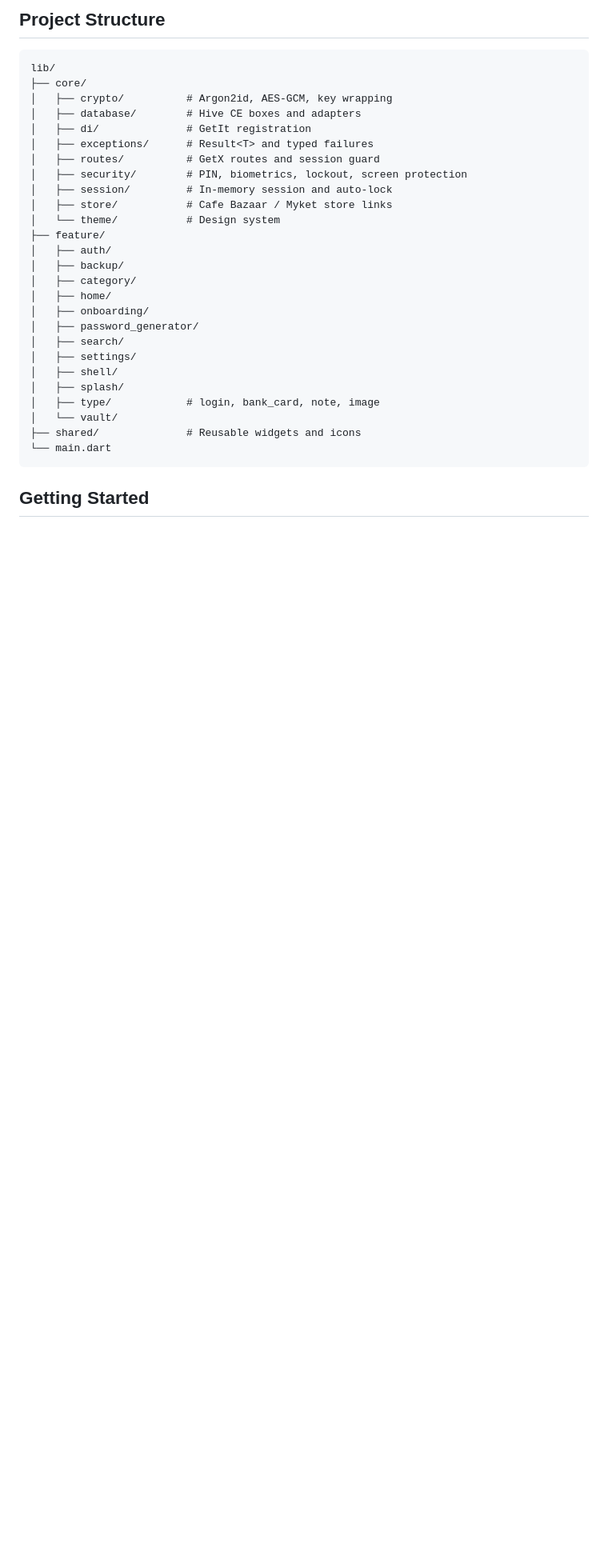
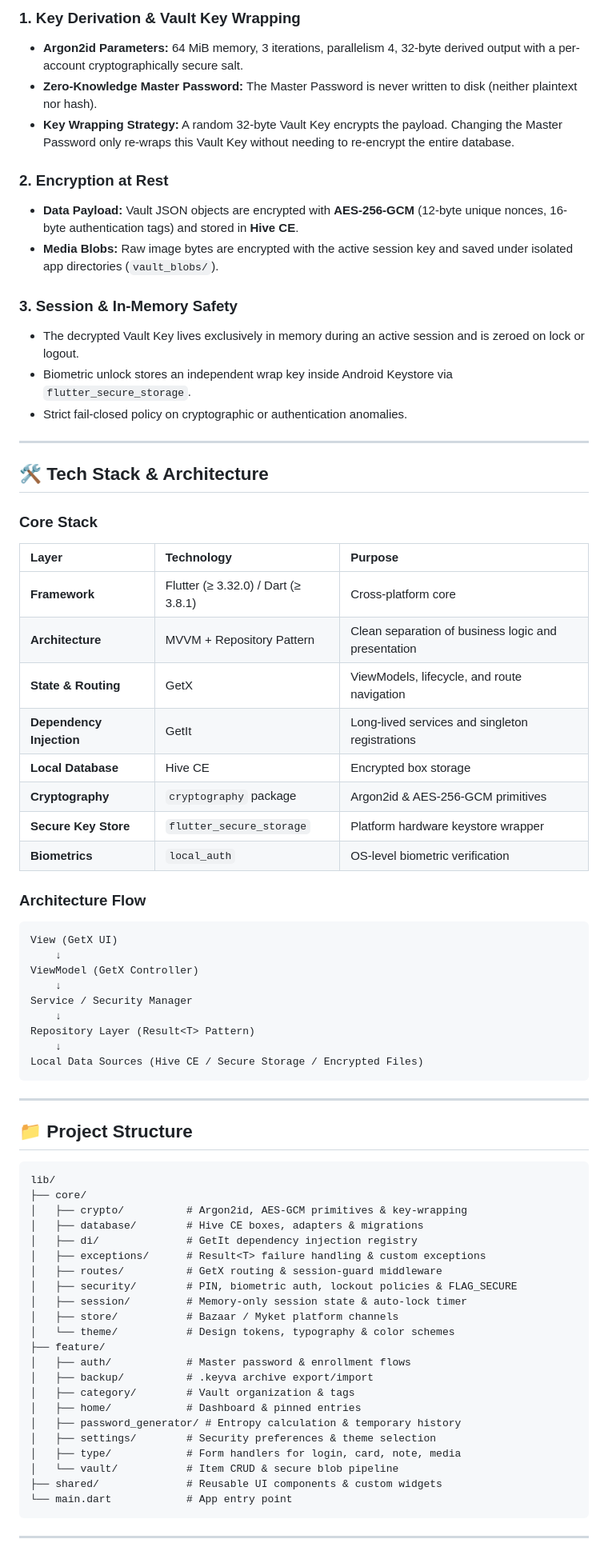
Before and after one commit to javadHeidary/keyva, a Markdown page: README.md, the part around one of its changes. Shown at 80% size. Drawn GitHub-style; blank space fills up the shorter version.

````diff
--- a/README.md
+++ b/README.md
@@ -102,34 +69,76 @@ Security primitives live in `lib/core/crypto` and `lib/core/security`. Session a
 
-## Project Structure
+
+### 1. Key Derivation & Vault Key Wrapping
+- **Argon2id Parameters:** 64 MiB memory, 3 iterations, parallelism 4, 32-byte derived output with a per-account cryptographically secure salt.
+- **Zero-Knowledge Master Password:** The Master Password is never written to disk (neither plaintext nor hash).
+- **Key Wrapping Strategy:** A random 32-byte Vault Key encrypts the payload. Changing the Master Password only re-wraps this Vault Key without needing to re-encrypt the entire database.
+
+### 2. Encryption at Rest
+- **Data Payload:** Vault JSON objects are encrypted with **AES-256-GCM** (12-byte unique nonces, 16-byte authentication tags) and stored in **Hive CE**.
+- **Media Blobs:** Raw image bytes are encrypted with the active session key and saved under isolated app directories (`vault_blobs/`).
+
+### 3. Session & In-Memory Safety
+- The decrypted Vault Key lives exclusively in memory during an active session and is zeroed on lock or logout.
+- Biometric unlock stores an independent wrap key inside Android Keystore via `flutter_secure_storage`.
+- Strict fail-closed policy on cryptographic or authentication anomalies.
+
+---
+
+## 🛠 Tech Stack & Architecture
+
+### **Core Stack**
+| Layer | Technology | Purpose |
+| :--- | :--- | :--- |
+| **Framework** | Flutter (≥ 3.32.0) / Dart (≥ 3.8.1) | Cross-platform core |
+| **Architecture** | MVVM + Repository Pattern | Clean separation of business logic and presentation |
+| **State & Routing** | GetX | ViewModels, lifecycle, and route navigation |
+| **Dependency Injection** | GetIt | Long-lived services and singleton registrations |
+| **Local Database** | Hive CE | Encrypted box storage |
+| **Cryptography** | `cryptography` package | Argon2id & AES-256-GCM primitives |
+| **Secure Key Store** | `flutter_secure_storage` | Platform hardware keystore wrapper |
+| **Biometrics** | `local_auth` | OS-level biometric verification |
+
+### **Architecture Flow**
+```text
+View (GetX UI)
+    ↓
+ViewModel (GetX Controller)
+    ↓
+Service / Security Manager
+    ↓
+Repository Layer (Result<T> Pattern)
+    ↓
+Local Data Sources (Hive CE / Secure Storage / Encrypted Files)
+```
+
+---
+
+## 📁 Project Structure
 
 ```text
 lib/
 ├── core/
-│   ├── crypto/          # Argon2id, AES-GCM, key wrapping
-│   ├── database/        # Hive CE boxes and adapters
-│   ├── di/              # GetIt registration
-│   ├── exceptions/      # Result<T> and typed failures
-│   ├── routes/          # GetX routes and session guard
-│   ├── security/        # PIN, biometrics, lockout, screen protection
-│   ├── session/         # In-memory session and auto-lock
-│   ├── store/           # Cafe Bazaar / Myket store links
-│   └── theme/           # Design system
+│   ├── crypto/          # Argon2id, AES-GCM primitives & key-wrapping
+│   ├── database/        # Hive CE boxes, adapters & migrations
+│   ├── di/              # GetIt dependency injection registry
+│   ├── exceptions/      # Result<T> failure handling & custom exceptions
+│   ├── routes/          # GetX routing & session-guard middleware
+│   ├── security/        # PIN, biometric auth, lockout policies & FLAG_SECURE
+│   ├── session/         # Memory-only session state & auto-lock timer
+│   ├── store/           # Bazaar / Myket platform channels
+│   └── theme/           # Design tokens, typography & color schemes
 ├── feature/
-│   ├── auth/
-│   ├── backup/
-│   ├── category/
-│   ├── home/
-│   ├── onboarding/
-│   ├── password_generator/
-│   ├── search/
-│   ├── settings/
-│   ├── shell/
-│   ├── splash/
-│   ├── type/            # login, bank_card, note, image
-│   └── vault/
-├── shared/              # Reusable widgets and icons
-└── main.dart
+│   ├── auth/            # Master password & enrollment flows
+│   ├── backup/          # .keyva archive export/import
+│   ├── category/        # Vault organization & tags
+│   ├── home/            # Dashboard & pinned entries
+│   ├── password_generator/ # Entropy calculation & temporary history
+│   ├── settings/        # Security preferences & theme selection
+│   ├── type/            # Form handlers for login, card, note, media
+│   └── vault/           # Item CRUD & secure blob pipeline
+├── shared/              # Reusable UI components & custom widgets
+└── main.dart            # App entry point
 ```
 
-## Getting Started
+---
 
````
Also changed, not shown: other parts of README.md (+88 -128 lines).
